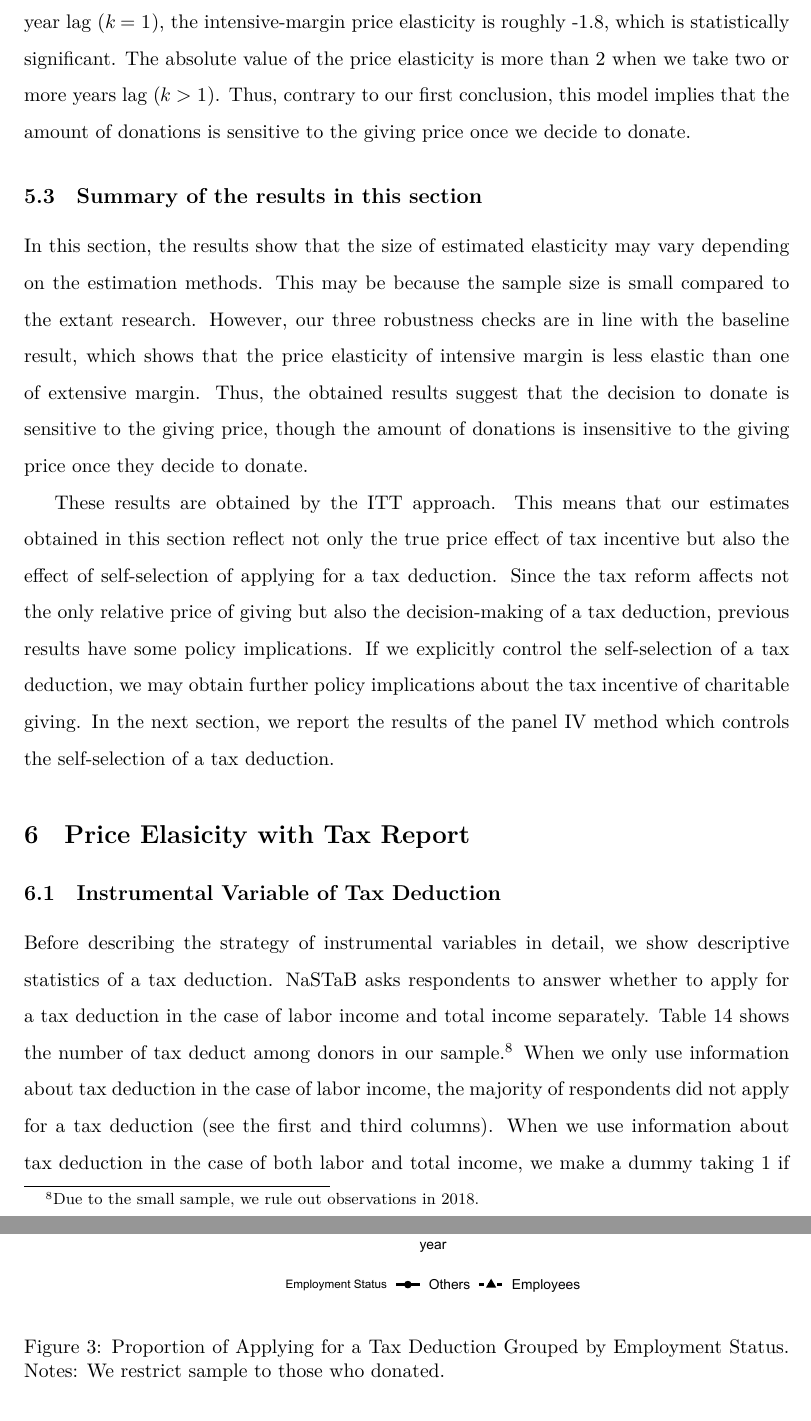
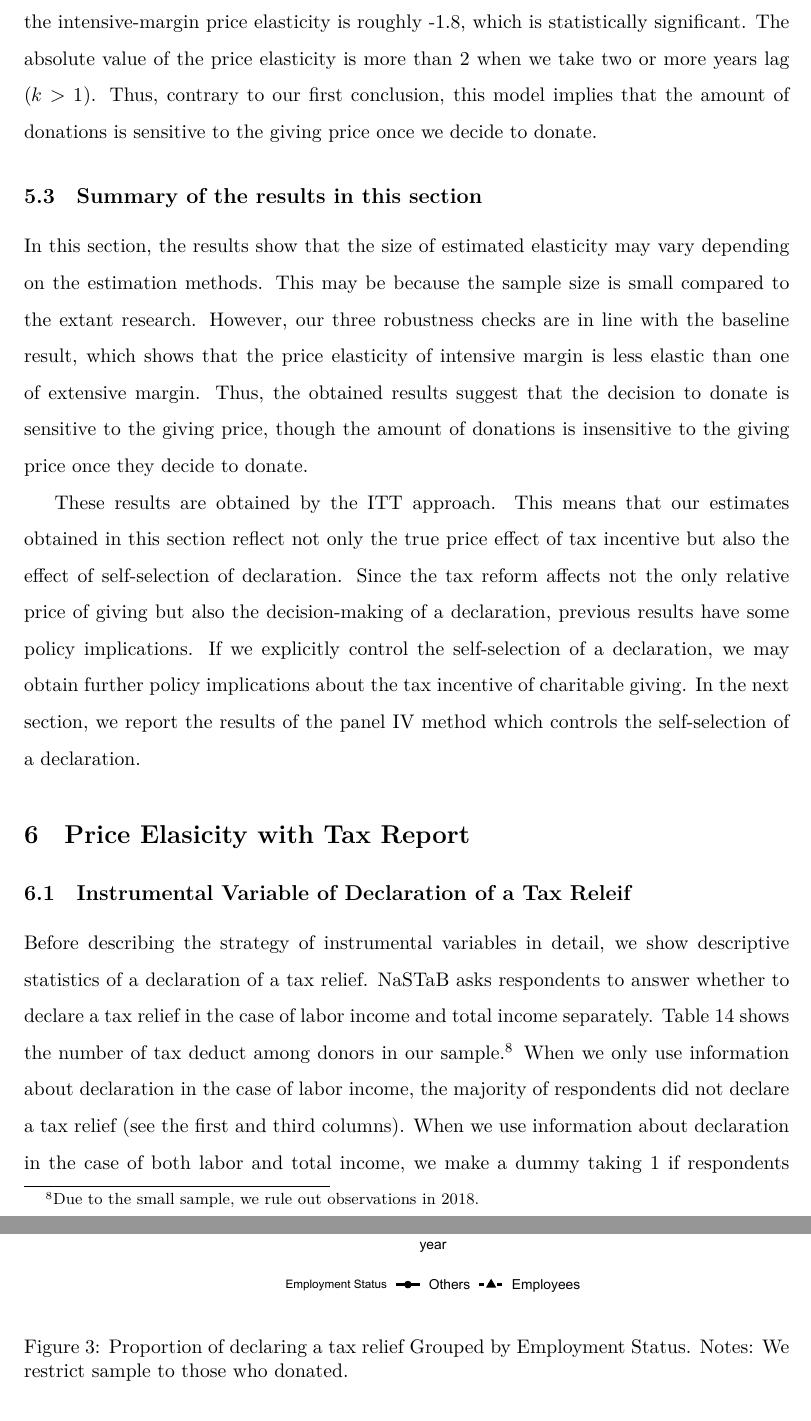
Before and after one commit to KatoPachi/NASTAB, a LaTeX paper (paper/draft.tex): two parts of pages 21 and 23 of 27, joined at a grey line, cut so that both start at the same text. The pictures show the PDF file paper/draft.pdf that the author committed with the source.

Commit message:
knitの実行 - #70

```diff
--- a/paper/draft.tex
+++ b/paper/draft.tex
@@ -310,7 +299,7 @@ In addition, we exclude the subject of the sample, whose age is under 23, since
 \multicolumn{7}{l}{\textbf{Income, giving price, and tax report}}\\
 \hspace{1em}Annual taxable labor income (unit: 10,000KRW) & 53269 & 1876.12 & 2700.97 & 0.00 & 900.00 & 91772.00\\
 \hspace{1em}First giving price & 62877 & 0.86 & 0.04 & 0.62 & 0.85 & 0.94\\
-\hspace{1em}Dummy of tax report of charitable giving & 12172 & 0.48 & 0.50 & 0.00 & 0.00 & 1.00\\
+\hspace{1em}Dummy of declaration of a tax relief & 12172 & 0.48 & 0.50 & 0.00 & 0.00 & 1.00\\
 \addlinespace[0.3em]
 \multicolumn{7}{l}{\textbf{Individual Characteristics}}\\
 \hspace{1em}Age & 67848 & 51.35 & 15.81 & 24.00 & 50.00 & 104.00\\
@@ -374,4 +363,3 @@ On the other hand,
 those whose annual income is greater than 460,000,000 KRW (460,000 USD) in 2013 had a loss by the 2014 tax reform
 since the tax reform increases the giving price.
 
-The NaSTaB also asks respondents to answer whether they applied for a tax deduction of giving.
@@ -404,7 +393,7 @@ Following Almunia et al. (2020), we estimate the giving price elasticity for int
 \end{equation}
 
 \(g_{it}, p_{it}\) and \(y_{it}\) respectively indicates the amount of giving, the giving price, and income of \(i\) in year \(t\).
-\(R_{it}\) is a dummy taking one if individual \(i\) applied for a tax deduction in year \(t\).
+\(R_{it}\) is a dummy taking one if individual \(i\) declared a tax relief in year \(t\).
 \(\mu_i, \iota_t\) and \(u_{it}\) are individual fixed effect, year fixed effect, and the error term, respectively.
 The individual fixed effect controls for time-invariant individual characteristics. The year fixed effect controls for events that affect all subjects at the same time. \(X_{it}\) is a vector of covariates, which consist of age, education, and gender, and their interaction terms between year fixed effect. The interaction terms between covariates and year fixed effect will control for events that affect subject with specific characteristics at the same time (Zeldow and Hatfield, 2021).
 
@@ -503,7 +492,7 @@ Note that we do not estimate the extensive-margin elasticity because it is hard
 
 In this section, as a benchmark, we first report the price effect on donations, using the ITT approach.
 Reducing the relative price of giving through a tax deduction includes self-selection of declaration.
-The ITT approach sees respondents who did not apply for a tax deduction in a specific year as those who applied for it.
+The ITT approach sees respondents who did not declare a tax relief in a specific year as those who applied for it.
 In our main results, we report estimation results of price effect, using the first price method.
 As robustness, we report the last price effect using the first price as an instrumental variable,
 the first price effect with short-period panel to focus on the 2014 tax reform more precisely,
@@ -1012,18 +1001,18 @@ though the amount of donations is insensitive to the giving price once they deci
 
 These results are obtained by the ITT approach.
 This means that our estimates obtained in this section reflect not only
-the true price effect of tax incentive but also the effect of self-selection of applying for a tax deduction.
-Since the tax reform affects not the only relative price of giving but also the decision-making of a tax deduction,
+the true price effect of tax incentive but also the effect of self-selection of declaration.
+Since the tax reform affects not the only relative price of giving but also the decision-making of a declaration,
 previous results have some policy implications.
-If we explicitly control the self-selection of a tax deduction,
+If we explicitly control the self-selection of a declaration,
 we may obtain further policy implications about the tax incentive of charitable giving.
-In the next section, we report the results of the panel IV method which controls the self-selection of a tax deduction.
+In the next section, we report the results of the panel IV method which controls the self-selection of a declaration.
 
 \hypertarget{price-elasicity-with-tax-report}{%
 \section{Price Elasicity with Tax Report}\label{price-elasicity-with-tax-report}}
 
-\hypertarget{instrumental-variable-of-tax-deduction}{%
-\subsection{Instrumental Variable of Tax Deduction}\label{instrumental-variable-of-tax-deduction}}
+\hypertarget{instrumental-variable-of-declaration-of-a-tax-releif}{%
+\subsection{Instrumental Variable of Declaration of a Tax Releif}\label{instrumental-variable-of-declaration-of-a-tax-releif}}
 
 \begin{table}
 
@@ -1031,7 +1020,7 @@ In the next section, we report the results of the panel IV method which controls
 \centering
 \begin{tabular}[t]{lcccc}
 \toprule
-\multicolumn{1}{c}{} & \multicolumn{2}{c}{Applying for a tax deduction} & \multicolumn{2}{c}{Not applying for a tax deduction} \\
+\multicolumn{1}{c}{} & \multicolumn{2}{c}{Declaring a tax relief} & \multicolumn{2}{c}{Not declaring a tax relief} \\
 \cmidrule(l{3pt}r{3pt}){2-3} \cmidrule(l{3pt}r{3pt}){4-5}
 Year & Labor income & Labor and Total income & Labor income & Labor and Total income\\
 \midrule
@@ -1046,16 +1035,16 @@ Year & Labor income & Labor and Total income & Labor income & Labor and Total in
 \end{table}
 
 Before describing the strategy of instrumental variables in detail,
-we show descriptive statistics of a tax deduction.
-NaSTaB asks respondents to answer whether to apply for a tax deduction
+we show descriptive statistics of a declaration of a tax relief.
+NaSTaB asks respondents to answer whether to declare a tax relief
 in the case of labor income and total income separately.
 Table \ref{tab:SummaryDeduct} shows the number of tax deduct among donors in our sample.\footnote{Due to the small sample, we rule out observations in 2018.}
-When we only use information about tax deduction in the case of labor income,
-the majority of respondents did not apply for a tax deduction (see the first and third columns).
-When we use information about tax deduction in the case of both labor and total income,
-we make a dummy taking 1 if respondents applied for a tax deduction in the case of
+When we only use information about declaration in the case of labor income,
+the majority of respondents did not declare a tax relief (see the first and third columns).
+When we use information about declaration in the case of both labor and total income,
+we make a dummy taking 1 if respondents declared a tax relief in the case of
 either labor or total income.
-As a result, more than half of the respondents applied for a tax deduction.
+As a result, more than half of the respondents declared a tax relief.
 
 \begin{figure}[t]
 
@@ -1063,18 +1052,18 @@ As a result, more than half of the respondents applied for a tax deduction.
 
 }
 
-\caption{Proportion of Applying for a Tax Deduction Grouped by Employment Status. Notes: We restrict sample to those who donated.}\label{fig:DeductByEmployee}
+\caption{Proportion of declaring a tax relief Grouped by Employment Status. Notes: We restrict sample to those who donated.}\label{fig:DeductByEmployee}
 \end{figure}
 
-If there is no (physical or psychological) cost to apply for a tax deduction,
-then all individuals should apply for a tax deduction.
+If there is no (physical or psychological) cost to declare a tax relief,
+then all individuals should declare a tax relief.
 However, as shown in Table \ref{tab:SummaryDeduct},
-applying for a tax deduction may incur some costs because some respondents did not apply for a tax deduction.
+declaring a tax relief may incur some costs because some respondents did not declare a tax relief.
 Employment status is one dimension of variation of applied cost.
 For the declaration, self-employed workers have to retain the certificate until they submit tax return although wage earners can declare tax relief and submit the certificate through their company at any time.
 Figure \ref{fig:DeductByEmployee} shows that
-the proportion of applying for a tax deduction among employees is higher than the others.
-Thus, we use employment status as an instrument of a tax deduction.
+the proportion of declaring a tax relief among employees is higher than the others.
+Thus, we use employment status as an instrument of a declaration.
 
 Our estimation strategy is the panel IV method to estimate the true price effect.
 The equation of the first stage is as follows:
@@ -1142,8 +1131,8 @@ Adjusted R-squared & 0.918 & 0.919 & 0.920\\
 \end{table}
 
 Table \ref{tab:stage1Report} shows estimation results of the first stage.
-As a result, the employed dummy is strongly positively correlated with applying for a tax deduction.
-In any specification, employed dummy increases the probability of tax deduction by more than 45 percentage points.
+As a result, the employed dummy is strongly positively correlated with declaring a tax relief.
+In any specification, employed dummy increases the probability of declaration by more than 45 percentage points.
 Moreover, the ratio of coefficient to standard error is greater than nine.
 This implies that the F-statistics of the instrument is greater than 81 for any specification.
 Thus, our panel IV method does not have a weak instrument problem.
```
Also changed, not shown: paper/draft.pdf, paper/draft_files/figure-latex/DeductByEmployee-1.pdf, paper/draft_files/figure-latex/SummaryOutcome-1.pdf, paper/draft_files/figure-latex/SummaryPriceChange-1.pdf, paper/draft.tex (38 more changed lines).
